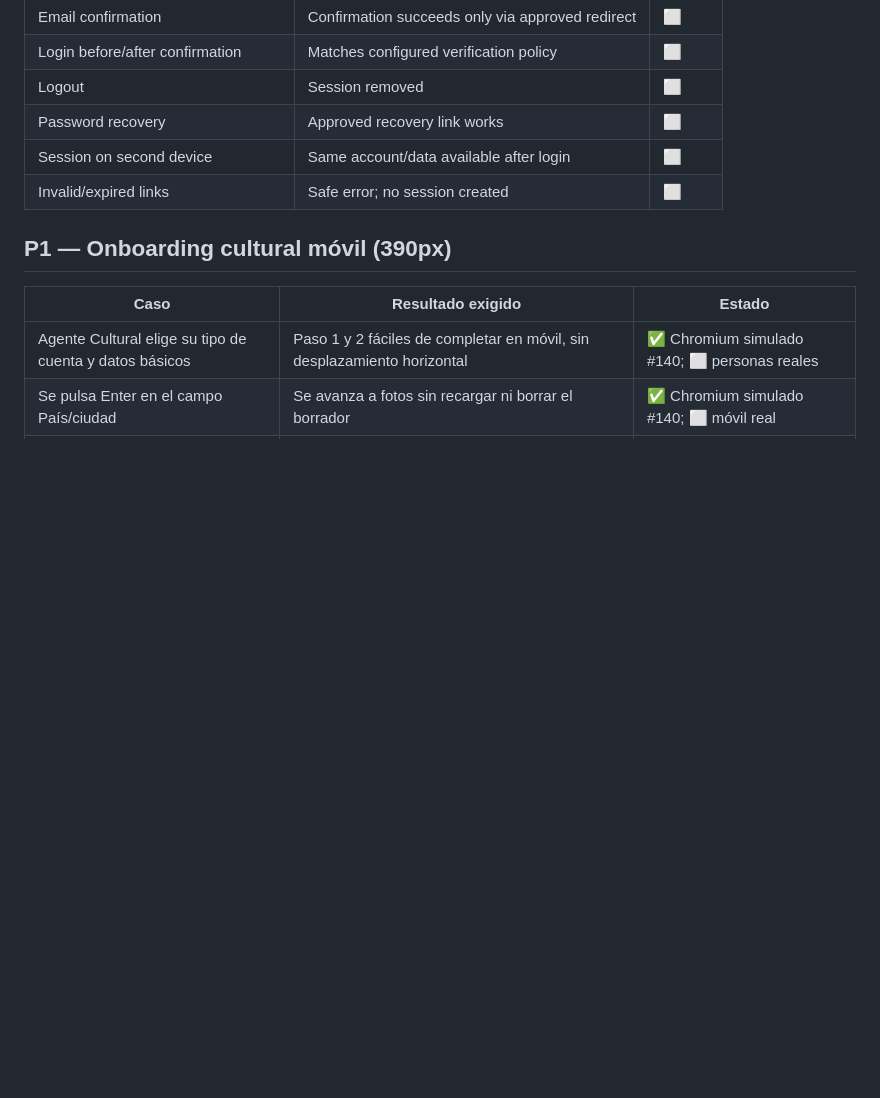
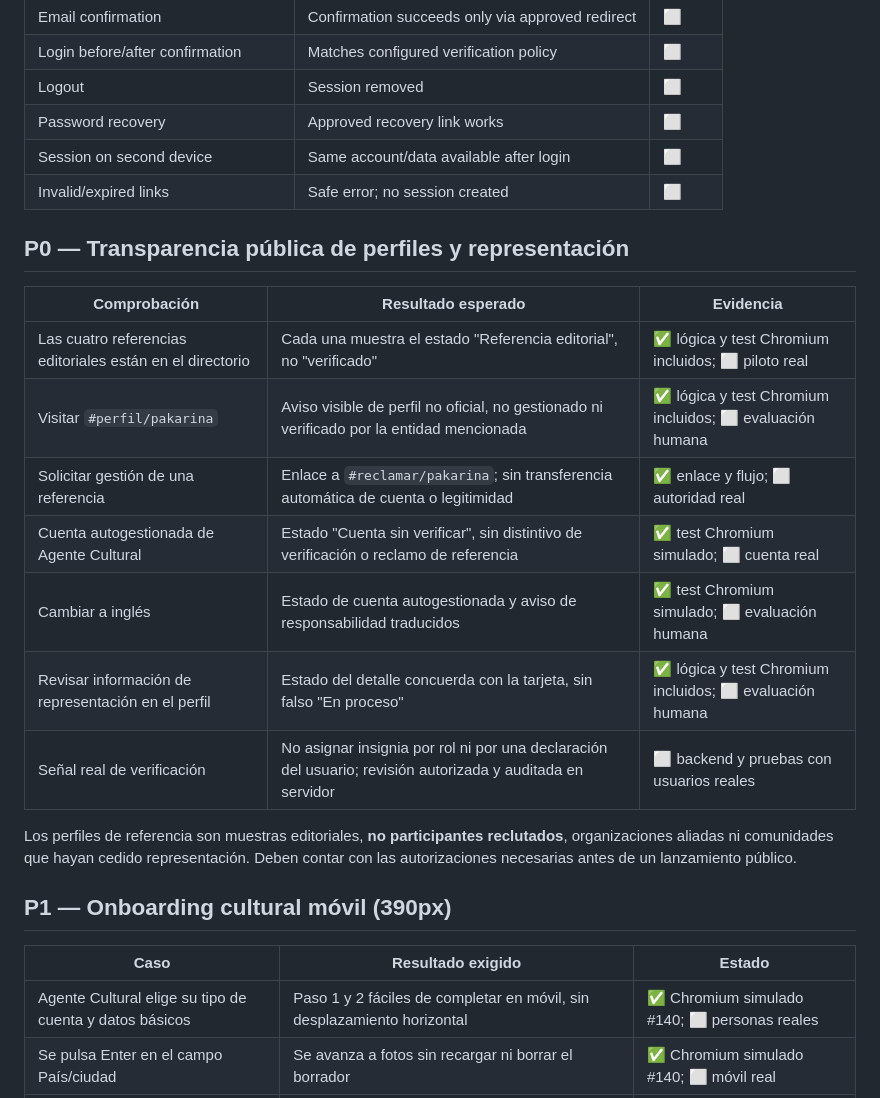
Before and after one commit to AnabelBorjaS/origen-cultural-app, a Markdown page: RELEASE_QA_RUNBOOK.md, the part around the change. GitHub-like rendering; blank space fills up the shorter version.

Commit message:
docs(qa): check public editorial and unverified self-managed account statuses

```diff
--- a/RELEASE_QA_RUNBOOK.md
+++ b/RELEASE_QA_RUNBOOK.md
@@ -26,6 +26,20 @@ Never reuse the same browser session to prove cross-account isolation. Use separ
 | Password recovery | Approved recovery link works | ⬜ |
 | Session on second device | Same account/data available after login | ⬜ |
 | Invalid/expired links | Safe error; no session created | ⬜ |
+
+## P0 — Transparencia pública de perfiles y representación
+
+| Comprobación | Resultado esperado | Evidencia |
+|---|---|---|
+| Las cuatro referencias editoriales están en el directorio | Cada una muestra el estado "Referencia editorial", no "verificado" | ✅ lógica y test Chromium incluidos; ⬜ piloto real |
+| Visitar `#perfil/pakarina` | Aviso visible de perfil no oficial, no gestionado ni verificado por la entidad mencionada | ✅ lógica y test Chromium incluidos; ⬜ evaluación humana |
+| Solicitar gestión de una referencia | Enlace a `#reclamar/pakarina`; sin transferencia automática de cuenta o legitimidad | ✅ enlace y flujo; ⬜ autoridad real |
+| Cuenta autogestionada de Agente Cultural | Estado "Cuenta sin verificar", sin distintivo de verificación o reclamo de referencia | ✅ test Chromium simulado; ⬜ cuenta real |
+| Cambiar a inglés | Estado de cuenta autogestionada y aviso de responsabilidad traducidos | ✅ test Chromium simulado; ⬜ evaluación humana |
+| Revisar información de representación en el perfil | Estado del detalle concuerda con la tarjeta, sin falso "En proceso" | ✅ lógica y test Chromium incluidos; ⬜ evaluación humana |
+| Señal real de verificación | No asignar insignia por rol ni por una declaración del usuario; revisión autorizada y auditada en servidor | ⬜ backend y pruebas con usuarios reales |
+
+Los perfiles de referencia son muestras editoriales, **no participantes reclutados**, organizaciones aliadas ni comunidades que hayan cedido representación. Deben contar con las autorizaciones necesarias antes de un lanzamiento público.
 
 ## P1 — Onboarding cultural móvil (390px)
 
```
